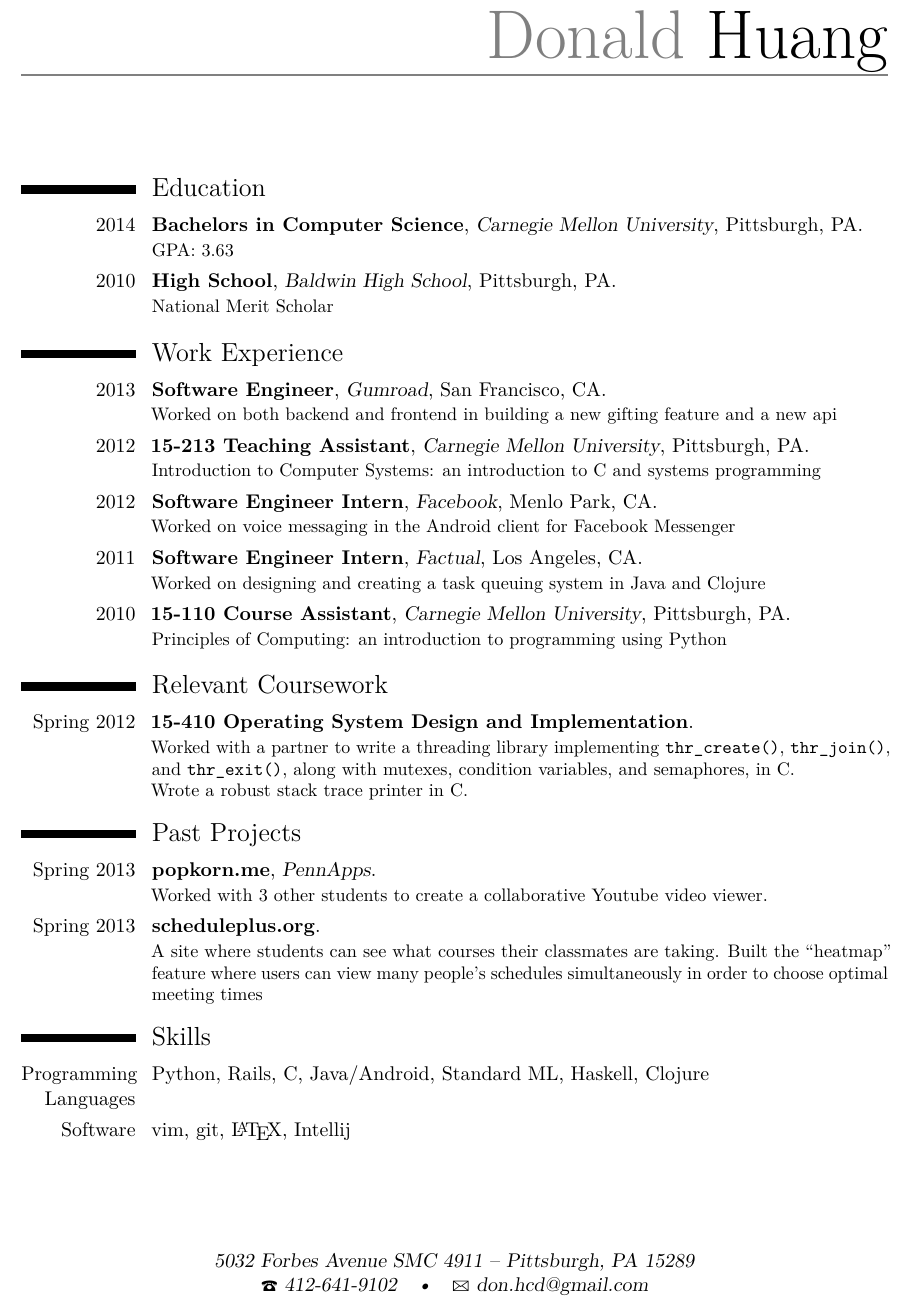
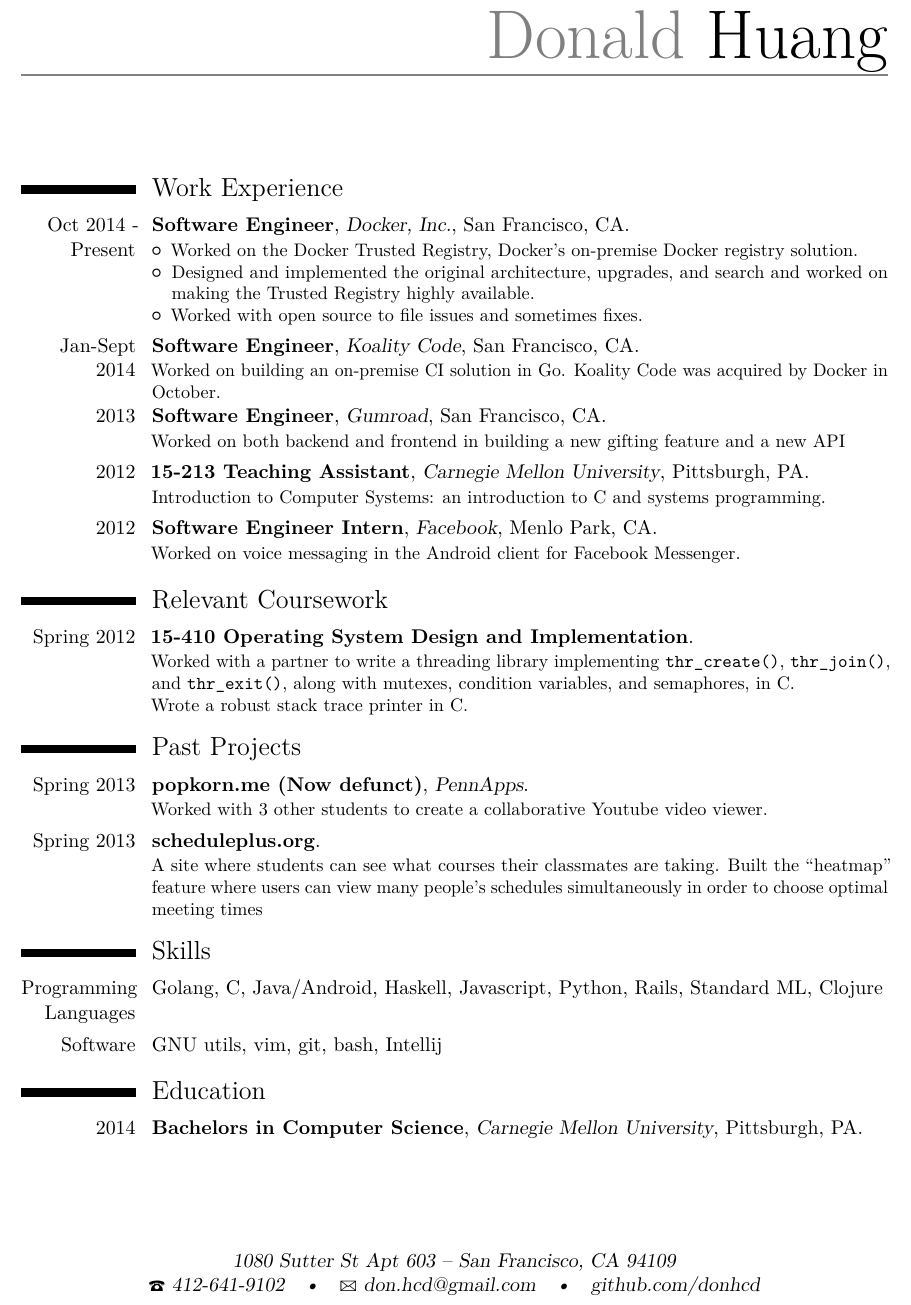
Before and after one commit to donhcd/resume, a LaTeX CV (resume.tex): part of the page, cut so that both start at the same text. Compiled offline with pdfLaTeX.

Commit message:
update with docker/koality

```diff
--- a/resume.tex
+++ b/resume.tex
@@ -22,14 +22,14 @@
 \firstname{Donald}
 \familyname{Huang}
 %\title{Resumé title (optional)}               % optional, remove the line if not wanted
-\address{5032 Forbes Avenue SMC 4911}{Pittsburgh, PA 15289}    % optional, remove the line if not wanted
+\address{1080 Sutter St Apt 603}{San Francisco, CA 94109}    % optional, remove the line if not wanted
 %\mobile{+30 698 4385057}                    % optional, remove the line if not wanted
 \phone{412-641-9102}                      % optional, remove the line if not wanted
 %\fax{fax (optional)}                          % optional, remove the line if not wanted
 \email{don.hcd@gmail.com}                      % optional, remove the line if not wanted
 %\email{\href{mailto:s.dakourou@gmail.com}{s.dakourou@gmail.com}}                      % optional, remove the line if not wanted
 %\homepage{\href{http://gr.linkedin.com/pub/stefania-dakourou/41/21a/396}{LinkedIn Profile}}                % optional, remove the line if not wanted
-%\extrainfo{additional information (optional)} % optional, remove the line if not wanted
+\extrainfo{\href{http://github.com/donhcd}{github.com/donhcd}} % optional, remove the line if not wanted
 %\photo[64pt][0.4pt]{picture}                         % '64pt' is the height the picture must be resized to, 0.4pt is the thickness of the frame around it (put it to 0pt for no frame) and 'picture' is the name of the picture file; optional, remove the line if not wanted
 %\quote{Some quote (optional)}                 % optional, remove the line if not wanted
 
@@ -49,28 +49,30 @@
 \begin{document}
 \maketitle
 
-\section{Education}
-%\cventry{year--year}{Degree}{Institution}{City}{\textit{Grade}}{Description}
-\cventry{2014}{Bachelors in Computer Science}{Carnegie Mellon University}{Pittsburgh, PA}{}{GPA: 3.63}
-\cventry{2010}{High School}{Baldwin High School}{Pittsburgh, PA}{}{National Merit Scholar}
-
 \section{Work Experience}
-\cventry{2013}{Software Engineer}{Gumroad}{San Francisco, CA}{}{Worked on both backend and frontend in building a new gifting feature and a new api}
-\cventry{2012}{15-213 Teaching Assistant}{Carnegie Mellon University}{Pittsburgh, PA}{}{Introduction to Computer Systems: an introduction to C and systems programming}
-\cventry{2012}{Software Engineer Intern}{Facebook}{Menlo Park, CA}{}{Worked on voice messaging in the Android client for Facebook Messenger}
-\cventry{2011}{Software Engineer Intern}{Factual}{Los Angeles, CA}{}{Worked on designing and creating a task queuing system in Java and Clojure}
-\cventry{2010}{15-110 Course Assistant}{Carnegie Mellon University}{Pittsburgh,
-PA}{}{Principles of Computing: an introduction to programming using Python}
+\cventry{Oct 2014 - Present}{Software Engineer}{Docker, Inc.}{San Francisco,
+CA}{}{\begin{itemize}\item Worked on the Docker Trusted Registry, Docker's on-premise Docker
+registry solution.\item Designed and implemented the original architecture,
+upgrades, and search and worked on making the Trusted Registry highly available.
+\item Worked with open source to file issues and sometimes fixes.\end{itemize}}
+\cventry{Jan-Sept 2014}{Software Engineer}{Koality Code}{San Francisco, CA}{}{Worked on building an on-premise CI solution in Go. Koality Code was acquired by Docker in October.}
+\cventry{2013}{Software Engineer}{Gumroad}{San Francisco, CA}{}{Worked on both backend and frontend in building a new gifting feature and a new API}
+\cventry{2012}{15-213 Teaching Assistant}{Carnegie Mellon University}{Pittsburgh, PA}{}{Introduction to Computer Systems: an introduction to C and systems programming.}
+\cventry{2012}{Software Engineer Intern}{Facebook}{Menlo Park, CA}{}{Worked on voice messaging in the Android client for Facebook Messenger.}
 
 \section{Relevant Coursework}
 \cventry{Spring 2012}{15-410 Operating System Design and Implementation}{}{}{}{Worked with a partner to write a threading library implementing \texttt{thr\_create()}, \texttt{thr\_join()}, and \texttt{thr\_exit()}, along with mutexes, condition variables, and semaphores, in C.\\Wrote a robust stack trace printer in C.}
 
 \section{Past Projects}
-\cventry{Spring 2013}{popkorn.me}{PennApps}{}{}{Worked with 3 other students to create a collaborative Youtube video viewer.}
+\cventry{Spring 2013}{popkorn.me (Now defunct)}{PennApps}{}{}{Worked with 3 other students to create a collaborative Youtube video viewer.}
 \cventry{Spring 2013}{scheduleplus.org}{}{}{}{A site where students can see what courses their classmates are taking. Built the ``heatmap'' feature where users can view many people's schedules simultaneously in order to choose optimal meeting times}
 
 \section{Skills}
-\cvline{Programming Languages}{Python, Rails, C, Java/Android, Standard ML, Haskell, Clojure}
-\cvline{Software}{vim, git, \LaTeX, Intellij}
+\cvline{Programming Languages}{Golang, C, Java/Android, Haskell, Javascript, Python, Rails, Standard ML, Clojure}
+\cvline{Software}{GNU utils, vim, git, bash, Intellij}
+
+\section{Education}
+%\cventry{year--year}{Degree}{Institution}{City}{\textit{Grade}}{Description}
+\cventry{2014}{Bachelors in Computer Science}{Carnegie Mellon University}{Pittsburgh, PA}{}{}
 
 \end{document}
```
Also changed, not shown: resume.pdf.
